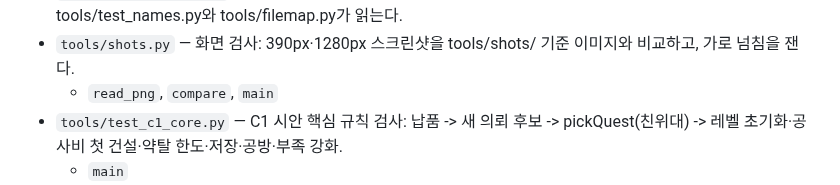
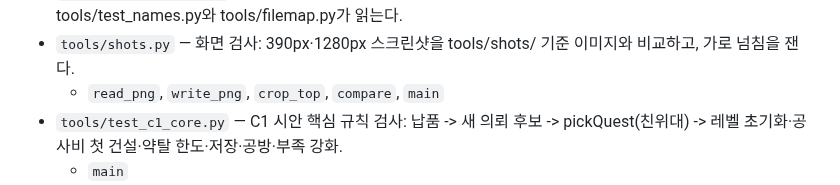
Before and after one commit to stlemm-rgb/dungeon, a Markdown page: FILEMAP.md, the part around the change. Drawn GitHub-style.

Commit message:
FILEMAP: shots.py 새 함수 반영(자동 생성)
Co-Authored-By: Claude Opus 5.5 <noreply@anthropic.com>

```diff
--- a/FILEMAP.md
+++ b/FILEMAP.md
@@ -48,7 +48,7 @@
   - `harness_finish`, `harness_param`, `harness_hash`, `harness_hash32`, `harness_stableJson`, `harness_runSeed`, `harness_modeGolden`, `harness_modeSelfcheck`, `harness_modeOldsave`, `harness_modeAutoplay`, `harness_modePack`, `harness_modeFrame`, `harness_modeFlow`, `harness_fmtTurn`, `harness_main`
 - `tools/name_rules.json` — 이름 앞글자 표 (원본은 여기 한 곳). JS 파일을 새로 만들면 여기에 한 줄 추가한다. tools/test_names.py와 tools/filemap.py가 읽는다.
 - `tools/shots.py` — 화면 검사: 390px·1280px 스크린샷을 tools/shots/ 기준 이미지와 비교하고, 가로 넘침을 잰다.
-  - `read_png`, `compare`, `main`
+  - `read_png`, `write_png`, `crop_top`, `compare`, `main`
 - `tools/test_c1_core.py` — C1 시안 핵심 규칙 검사: 납품 -> 새 의뢰 후보 -> pickQuest(친위대) -> 레벨 초기화·공사비 첫 건설·약탈 한도·저장·공방·부족 강화.
   - `main`
 - `tools/test_flow.py` — 화면 흐름 검사: 진짜 index.html에서 '다음 턴' -> 자동 저장 -> 새로고침 -> 불러오기 -> 새 게임 확인 창.
```
